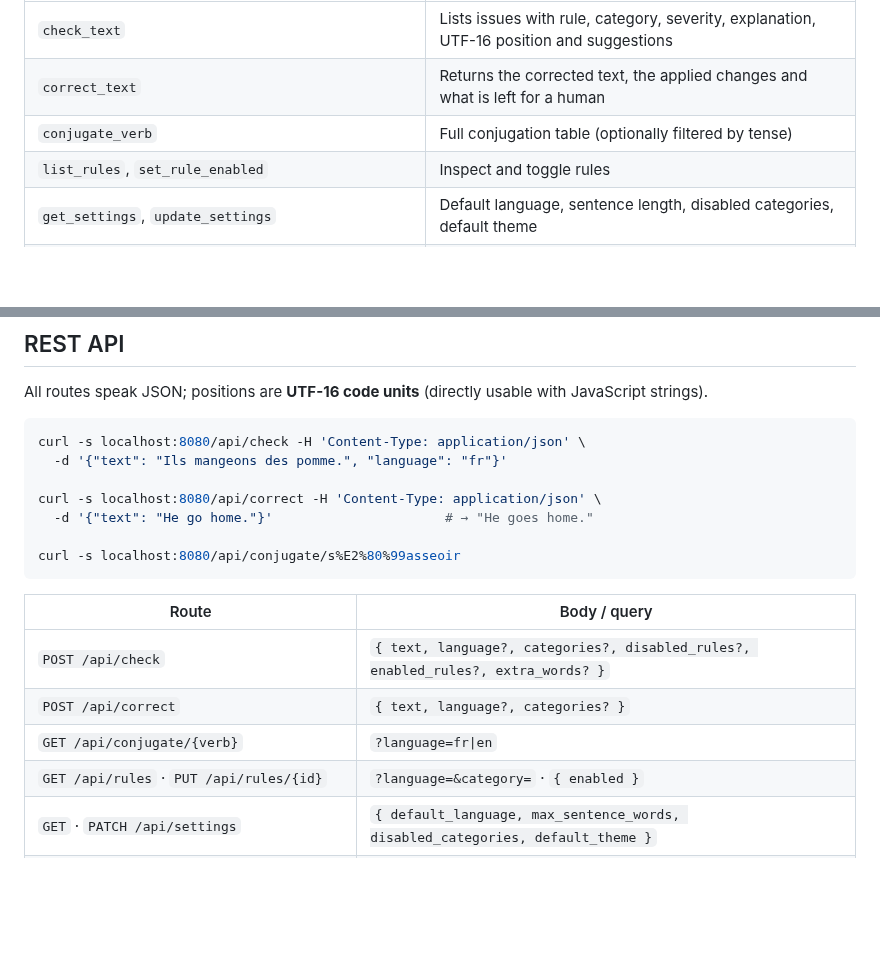
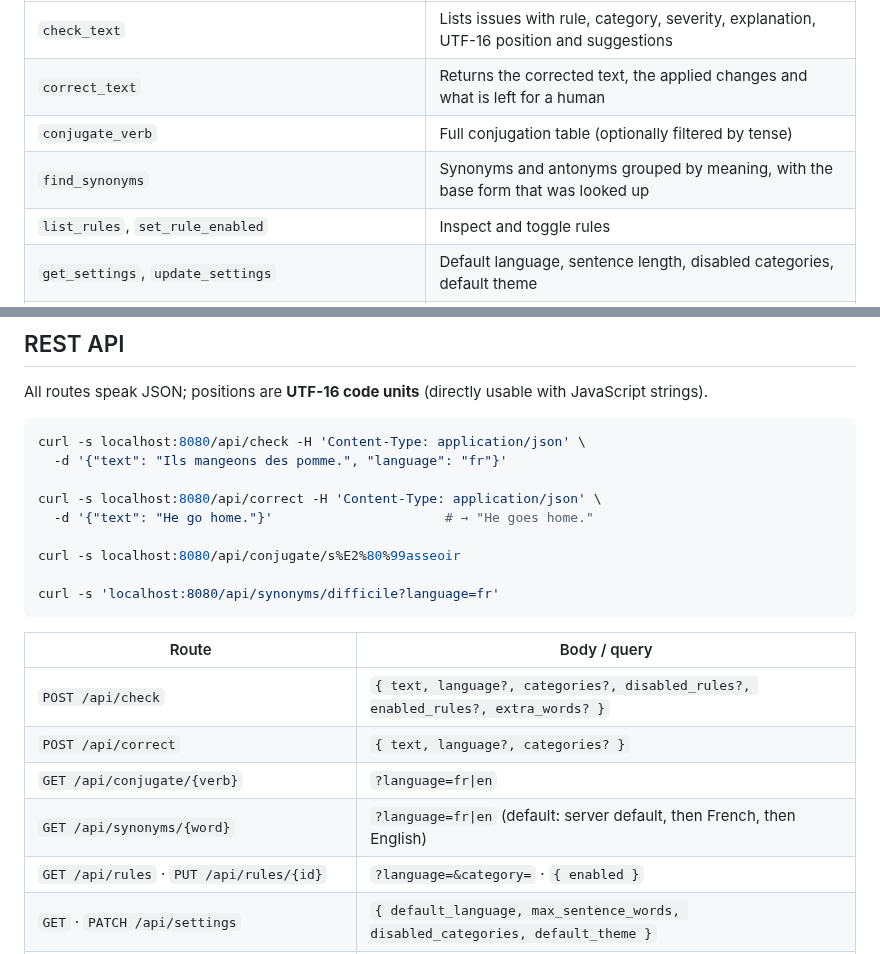
Before and after one commit to pmorcrette/LibrePlume, a Markdown page: README.md, 2 parts joined by grey strips. Rendered like a GitHub page; blank space fills up the shorter version.

````diff
--- a/README.md
+++ b/README.md
@@ -126,6 +131,7 @@ Other clients (Claude Desktop, Cursor, …):
 | `check_text` | Lists issues with rule, category, severity, explanation, UTF-16 position and suggestions |
 | `correct_text` | Returns the corrected text, the applied changes and what is left for a human |
 | `conjugate_verb` | Full conjugation table (optionally filtered by tense) |
+| `find_synonyms` | Synonyms and antonyms grouped by meaning, with the base form that was looked up |
 | `list_rules`, `set_rule_enabled` | Inspect and toggle rules |
 | `get_settings`, `update_settings` | Default language, sentence length, disabled categories, default theme |
 | `list_dictionary`, `add_dictionary_words`, `remove_dictionary_words` | Manage the shared dictionary |
@@ -147,6 +153,8 @@ curl -s localhost:8080/api/correct -H 'Content-Type: application/json' \
   -d '{"text": "He go home."}'                      # → "He goes home."
 
 curl -s localhost:8080/api/conjugate/s%E2%80%99asseoir
+
+curl -s 'localhost:8080/api/synonyms/difficile?language=fr'
 ```
 
 | Route | Body / query |
@@ -154,6 +162,7 @@ curl -s localhost:8080/api/conjugate/s%E2%80%99asseoir
 | `POST /api/check` | `{ text, language?, categories?, disabled_rules?, enabled_rules?, extra_words? }` |
 | `POST /api/correct` | `{ text, language?, categories? }` |
 | `GET /api/conjugate/{verb}` | `?language=fr\|en` |
+| `GET /api/synonyms/{word}` | `?language=fr\|en` (default: server default, then French, then English) |
 | `GET /api/rules` · `PUT /api/rules/{id}` | `?language=&category=` · `{ enabled }` |
 | `GET` · `PATCH /api/settings` | `{ default_language, max_sentence_words, disabled_categories, default_theme }` |
 | `GET` · `POST` · `DELETE /api/dictionary` | `{ word }` or `{ words: [...] }` |
````
Also changed, not shown: other parts of README.md (+11 -3 lines), docs/screenshots/synonyms.png (added).
